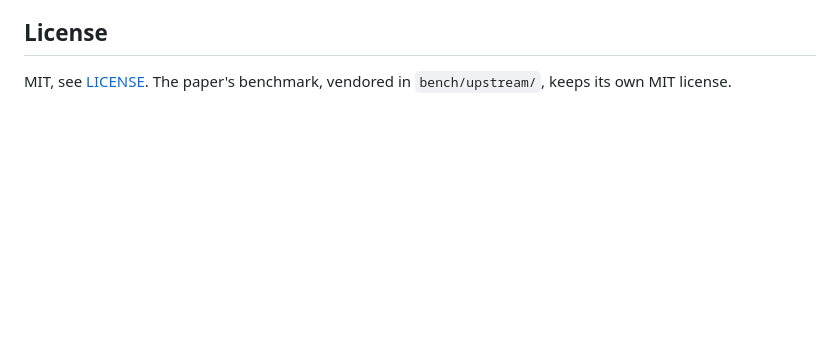
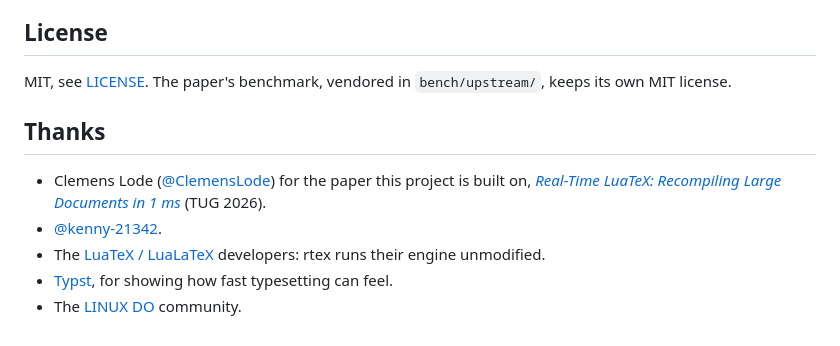
Before and after one commit to HenryXiaoYang/open-latex, a Markdown page: README.md, the part around one of its changes. Drawn GitHub-style; blank space fills up the shorter version.

```diff
--- a/README.md
+++ b/README.md
@@ -123,3 +123,13 @@ still change before 0.1.
 
 MIT, see [LICENSE](LICENSE). The paper's benchmark, vendored in `bench/upstream/`, keeps its own
 MIT license.
+
+## Thanks
+
+- Clemens Lode ([@ClemensLode](https://github.com/ClemensLode)) for the paper this project is built on,
+  [*Real-Time LuaTeX: Recompiling Large Documents in 1 ms*](https://www.tug.org/tug2026/preprints/lode-realtime.pdf)
+  (TUG 2026).
+- [@kenny-21342](https://github.com/kenny-21342).
+- The [LuaTeX / LuaLaTeX](https://www.luatex.org/) developers: rtex runs their engine unmodified.
+- [Typst](https://github.com/typst/typst), for showing how fast typesetting can feel.
+- The [LINUX DO](https://linux.do/) community.
```
Also changed, not shown: other parts of README.md (+2 -2 lines), README.zh-CN.md (+12 -2 lines).
